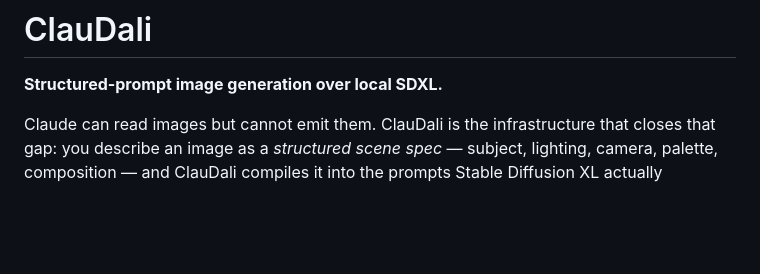
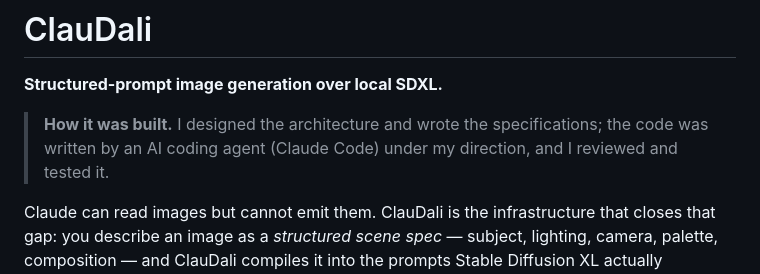
Before and after one commit to Hugopm04/ClauDali, a Markdown page: README.md, the part around the change. GitHub-like rendering; blank space fills up the shorter version.

Commit message:
Say in the README how the project was built
Co-Authored-By: Claude Opus 5.5 <noreply@anthropic.com>

```diff
--- a/README.md
+++ b/README.md
@@ -1,6 +1,8 @@
 # ClauDali
 
 **Structured-prompt image generation over local SDXL.**
+
+> **How it was built.** I designed the architecture and wrote the specifications; the code was written by an AI coding agent (Claude Code) under my direction, and I reviewed and tested it.
 
 Claude can read images but cannot emit them. ClauDali is the infrastructure that
 closes that gap: you describe an image as a *structured scene spec* — subject,
```
